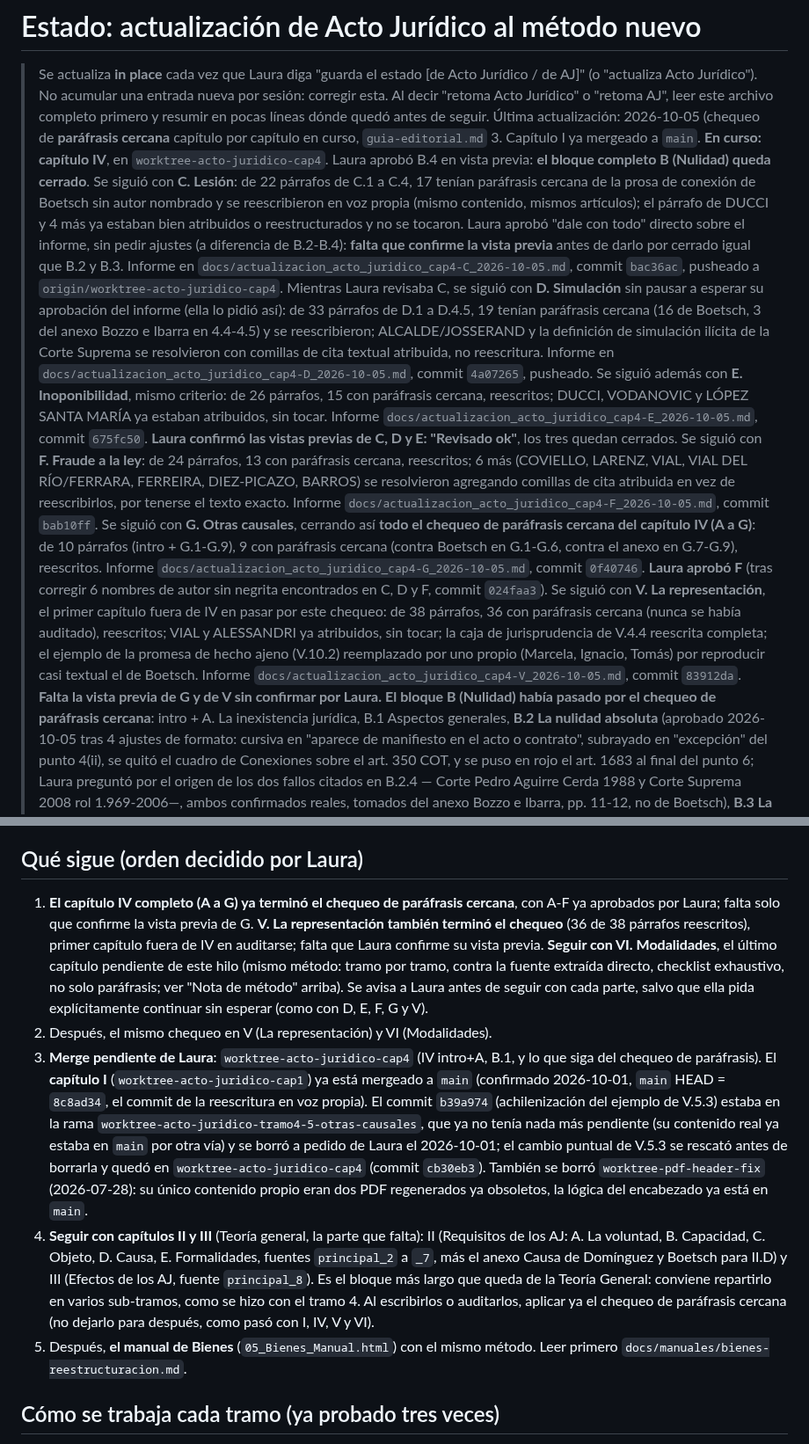
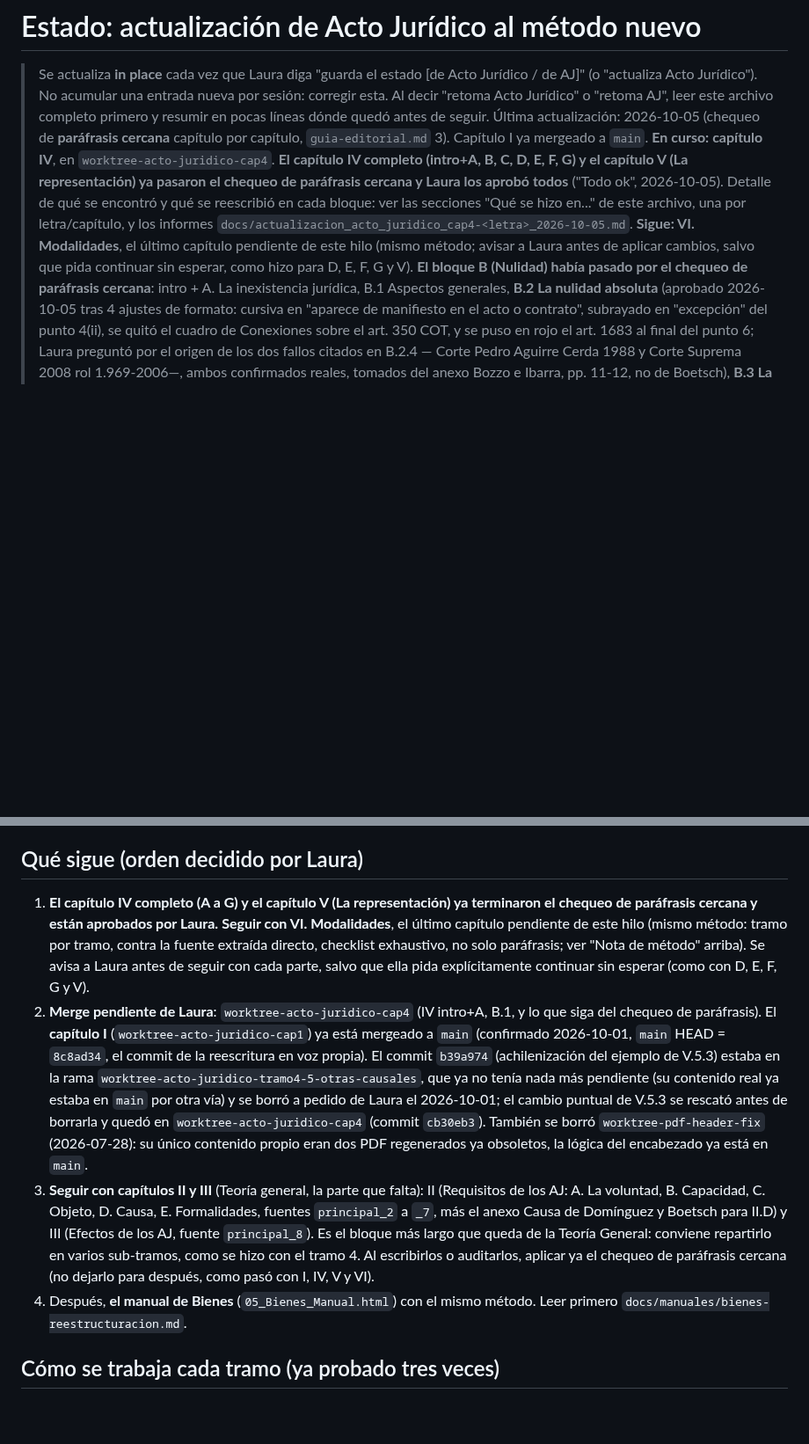
Before and after one commit to lorensaura/Leyes, a Markdown page: docs/manuales/estado_acto-juridico.md, 2 parts joined by grey strips. Shown at 88% size. Drawn GitHub-style; blank space fills up the shorter version.

Commit message:
Guardar estado de Acto Jurídico: G y V aprobados por Laura, capítulo IV y V cerrados
Comprime el párrafo de resumen de la cabecera, que había acumulado el
detalle completo de la sesión (ese detalle ya vive en las secciones
"Qué se hizo en..." de cada bloque). Próximo paso: VI. Modalidades.

Co-Authored-By: Claude Sonnet 5 <noreply@anthropic.com>

```diff
--- a/docs/manuales/estado_acto-juridico.md
+++ b/docs/manuales/estado_acto-juridico.md
@@ -5,57 +5,19 @@
 > una entrada nueva por sesión: corregir esta. Al decir "retoma Acto
 > Jurídico" o "retoma AJ", leer este archivo completo primero y resumir
 > en pocas líneas dónde quedó antes de seguir. Última actualización:
-> 2026-10-05 (chequeo de **paráfrasis cercana** capítulo por capítulo en
-> curso, `guia-editorial.md` 3. Capítulo I ya mergeado a `main`. **En
-> curso: capítulo IV**, en `worktree-acto-juridico-cap4`. Laura aprobó
-> B.4 en vista previa: **el bloque completo B (Nulidad) queda
-> cerrado**. Se siguió con **C. Lesión**: de 22 párrafos de C.1 a C.4,
-> 17 tenían paráfrasis cercana de la prosa de conexión de Boetsch sin
-> autor nombrado y se reescribieron en voz propia (mismo contenido,
-> mismos artículos); el párrafo de DUCCI y 4 más ya estaban bien
-> atribuidos o reestructurados y no se tocaron. Laura aprobó "dale con
-> todo" directo sobre el informe, sin pedir ajustes (a diferencia de
-> B.2-B.4): **falta que confirme la vista previa** antes de darlo por
-> cerrado igual que B.2 y B.3. Informe en
-> `docs/actualizacion_acto_juridico_cap4-C_2026-10-05.md`, commit
-> `bac36ac`, pusheado a `origin/worktree-acto-juridico-cap4`. Mientras
-> Laura revisaba C, se siguió con **D. Simulación** sin pausar a
-> esperar su aprobación del informe (ella lo pidió así): de 33
-> párrafos de D.1 a D.4.5, 19 tenían paráfrasis cercana (16 de
-> Boetsch, 3 del anexo Bozzo e Ibarra en 4.4-4.5) y se reescribieron;
-> ALCALDE/JOSSERAND y la definición de simulación ilícita de la Corte
-> Suprema se resolvieron con comillas de cita textual atribuida, no
-> reescritura. Informe en
-> `docs/actualizacion_acto_juridico_cap4-D_2026-10-05.md`, commit
-> `4a07265`, pusheado. Se siguió además con **E. Inoponibilidad**,
-> mismo criterio: de 26 párrafos, 15 con paráfrasis cercana,
-> reescritos; DUCCI, VODANOVIC y LÓPEZ SANTA MARÍA ya estaban
-> atribuidos, sin tocar. Informe
-> `docs/actualizacion_acto_juridico_cap4-E_2026-10-05.md`, commit
-> `675fc50`. **Laura confirmó las vistas previas de C, D y E: "Revisado
-> ok"**, los tres quedan cerrados. Se siguió con **F. Fraude a la
-> ley**: de 24 párrafos, 13 con paráfrasis cercana, reescritos; 6 más
-> (COVIELLO, LARENZ, VIAL, VIAL DEL RÍO/FERRARA, FERREIRA, DIEZ-PICAZO,
-> BARROS) se resolvieron agregando comillas de cita atribuida en vez
-> de reescribirlos, por tenerse el texto exacto. Informe
-> `docs/actualizacion_acto_juridico_cap4-F_2026-10-05.md`, commit
-> `bab10ff`. Se siguió con **G. Otras causales**, cerrando así **todo
-> el chequeo de paráfrasis cercana del capítulo IV (A a G)**: de 10
-> párrafos (intro + G.1-G.9), 9 con paráfrasis cercana (contra Boetsch
-> en G.1-G.6, contra el anexo en G.7-G.9), reescritos. Informe
-> `docs/actualizacion_acto_juridico_cap4-G_2026-10-05.md`, commit
-> `0f40746`. **Laura aprobó F** (tras corregir 6 nombres de autor sin
-> negrita encontrados en C, D y F, commit `024faa3`). Se siguió con
-> **V. La representación**, el primer capítulo fuera de IV en pasar
-> por este chequeo: de 38 párrafos, 36 con paráfrasis cercana (nunca
-> se había auditado), reescritos; VIAL y ALESSANDRI ya atribuidos, sin
-> tocar; la caja de jurisprudencia de V.4.4 reescrita completa; el
-> ejemplo de la promesa de hecho ajeno (V.10.2) reemplazado por uno
-> propio (Marcela, Ignacio, Tomás) por reproducir casi textual el de
-> Boetsch. Informe `docs/actualizacion_acto_juridico_cap4-V_2026-10-05.md`,
-> commit `83912da`. **Falta la vista previa de G y de V sin confirmar
-> por Laura.** **El
-> bloque B (Nulidad) había pasado por el chequeo de paráfrasis cercana**:
+> 2026-10-05 (chequeo de **paráfrasis cercana** capítulo por capítulo,
+> `guia-editorial.md` 3). Capítulo I ya mergeado a `main`. **En curso:
+> capítulo IV**, en `worktree-acto-juridico-cap4`. **El capítulo IV
+> completo (intro+A, B, C, D, E, F, G) y el capítulo V (La
+> representación) ya pasaron el chequeo de paráfrasis cercana y Laura
+> los aprobó todos** ("Todo ok", 2026-10-05). Detalle de qué se
+> encontró y qué se reescribió en cada bloque: ver las secciones "Qué
+> se hizo en..." de este archivo, una por letra/capítulo, y los
+> informes `docs/actualizacion_acto_juridico_cap4-<letra>_2026-10-05.md`.
+> **Sigue: VI. Modalidades**, el último capítulo pendiente de este
+> hilo (mismo método; avisar a Laura antes de aplicar cambios, salvo
+> que pida continuar sin esperar, como hizo para D, E, F, G y V).
+> **El bloque B (Nulidad) había pasado por el chequeo de paráfrasis cercana**:
 > intro + A. La inexistencia jurídica, B.1 Aspectos generales, **B.2 La
 > nulidad absoluta** (aprobado 2026-10-05 tras 4 ajustes de formato:
 > cursiva en "aparece de manifiesto en el acto o contrato", subrayado en
@@ -946,20 +908,15 @@ corrección de fidelidad en la cita del art. 1683) en
 
 ## Qué sigue (orden decidido por Laura)
 
-1. **El capítulo IV completo (A a G) ya terminó el chequeo de
-   paráfrasis cercana**, con A-F ya aprobados por Laura; falta solo
-   que confirme la vista previa de G. **V. La representación también
-   terminó el chequeo** (36 de 38 párrafos reescritos), primer
-   capítulo fuera de IV en auditarse; falta que Laura confirme su
-   vista previa. **Seguir con VI. Modalidades**, el último capítulo
-   pendiente de este hilo (mismo método: tramo por tramo, contra la
-   fuente extraída directo, checklist exhaustivo, no solo paráfrasis;
-   ver "Nota de método" arriba). Se avisa a Laura antes de seguir con
-   cada parte, salvo que ella pida explícitamente continuar sin
-   esperar (como con D, E, F, G y V).
-2. Después, el mismo chequeo en V (La representación) y VI
-   (Modalidades).
-3. **Merge pendiente de Laura**: `worktree-acto-juridico-cap4` (IV
+1. **El capítulo IV completo (A a G) y el capítulo V (La
+   representación) ya terminaron el chequeo de paráfrasis cercana y
+   están aprobados por Laura.** **Seguir con VI. Modalidades**, el
+   último capítulo pendiente de este hilo (mismo método: tramo por
+   tramo, contra la fuente extraída directo, checklist exhaustivo, no
+   solo paráfrasis; ver "Nota de método" arriba). Se avisa a Laura
+   antes de seguir con cada parte, salvo que ella pida explícitamente
+   continuar sin esperar (como con D, E, F, G y V).
+2. **Merge pendiente de Laura**: `worktree-acto-juridico-cap4` (IV
    intro+A, B.1, y lo que siga del chequeo de paráfrasis). El
    **capítulo I** (`worktree-acto-juridico-cap1`) ya está mergeado a
    `main` (confirmado 2026-10-01, `main` HEAD = `8c8ad34`, el commit de
@@ -973,7 +930,7 @@ corrección de fidelidad en la cita del art. 1683) en
    `worktree-pdf-header-fix` (2026-07-28): su único contenido propio
    eran dos PDF regenerados ya obsoletos, la lógica del encabezado ya
    está en `main`.
-4. **Seguir con capítulos II y III** (Teoría general, la parte que
+3. **Seguir con capítulos II y III** (Teoría general, la parte que
    falta): II (Requisitos de los AJ: A. La voluntad, B. Capacidad, C.
    Objeto, D. Causa, E. Formalidades, fuentes `principal_2` a `_7`,
    más el anexo Causa de Domínguez y Boetsch para II.D) y III (Efectos
@@ -982,7 +939,7 @@ corrección de fidelidad en la cita del art. 1683) en
    como se hizo con el tramo 4. Al escribirlos o auditarlos, aplicar
    ya el chequeo de paráfrasis cercana (no dejarlo para después, como
    pasó con I, IV, V y VI).
-5. Después, **el manual de Bienes** (`05_Bienes_Manual.html`) con el
+4. Después, **el manual de Bienes** (`05_Bienes_Manual.html`) con el
    mismo método. Leer primero `docs/manuales/bienes-reestructuracion.md`.
 
 ## Cómo se trabaja cada tramo (ya probado tres veces)
```
Also changed, not shown: other parts of docs/manuales/estado_acto-juridico.md (+2 -2 lines).
